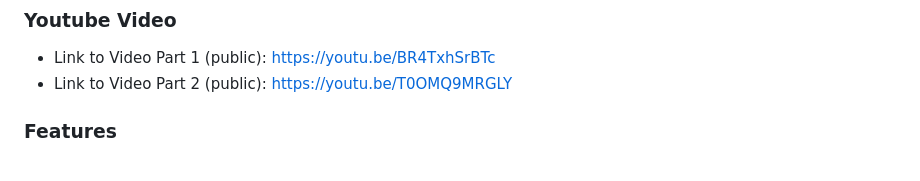
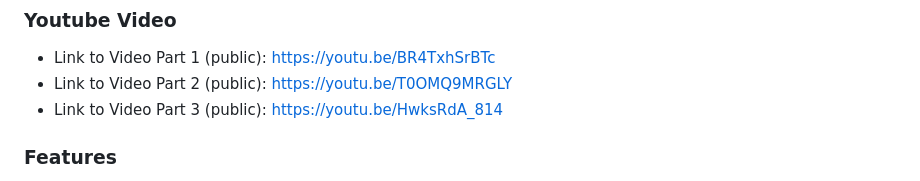
Before and after one commit to TFL-Fau/TOEFTEL_Instagram_Bot, a Markdown page: README.md, the part around the change. Rendered like a GitHub page.

```diff
--- a/README.md
+++ b/README.md
@@ -8,6 +8,7 @@ This Instagram bot serves as a demonstration of automation possibilities on soci
 
 - Link to Video Part 1 (public): https://youtu.be/BR4TxhSrBTc
 - Link to Video Part 2 (public): https://youtu.be/T0OMQ9MRGLY
+- Link to Video Part 3 (public): https://youtu.be/HwksRdA_814
 
 ### Features
 - Account Data Retrieval:
```
